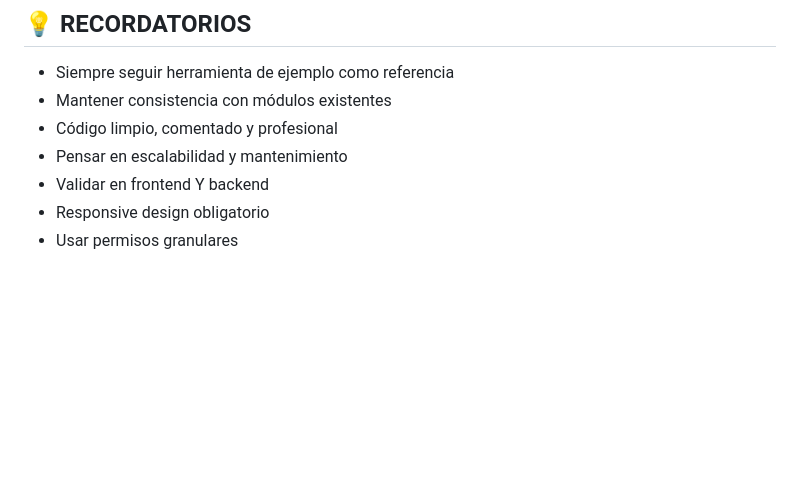
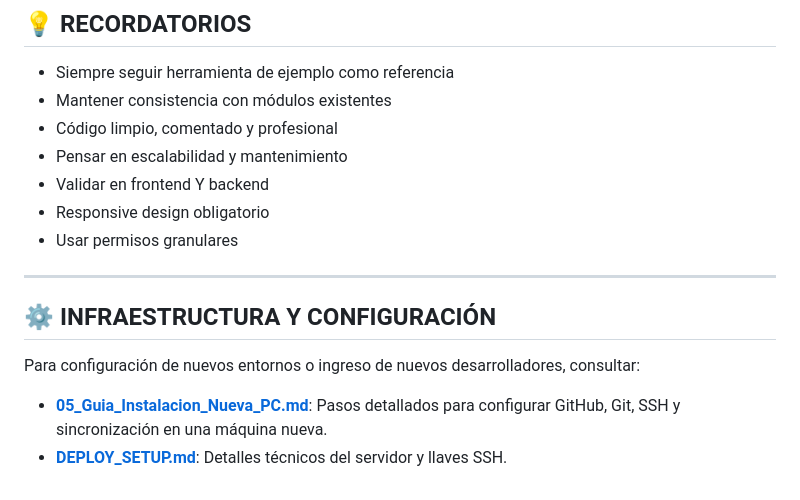
Before and after one commit to MiguelGotea/talento.batidospitaya, a Markdown page: docs/00_Instrucciones_Generales.md, the part around the change. Drawn GitHub-style; blank space fills up the shorter version.

```diff
--- a/docs/00_Instrucciones_Generales.md
+++ b/docs/00_Instrucciones_Generales.md
@@ -300,3 +300,11 @@ Para cada módulo nuevo, generar:
 - Validar en frontend Y backend
 - Responsive design obligatorio
 - Usar permisos granulares
+
+ ---
+
+ ## ⚙️ INFRAESTRUCTURA Y CONFIGURACIÓN
+
+ Para configuración de nuevos entornos o ingreso de nuevos desarrolladores, consultar:
+ - [**05_Guia_Instalacion_Nueva_PC.md**](05_Guia_Instalacion_Nueva_PC.md): Pasos detallados para configurar GitHub, Git, SSH y sincronización en una máquina nueva.
+- [**DEPLOY_SETUP.md**](DEPLOY_SETUP.md): Detalles técnicos del servidor y llaves SSH.
```
Also changed, not shown: docs/05_Guia_Instalacion_Nueva_PC.md (added, +110 -0 lines).
